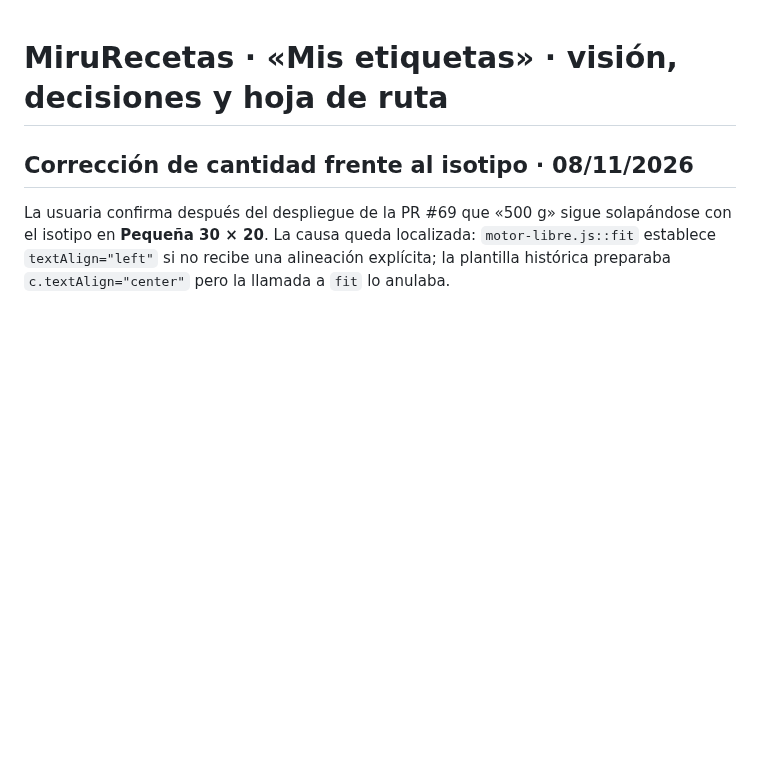
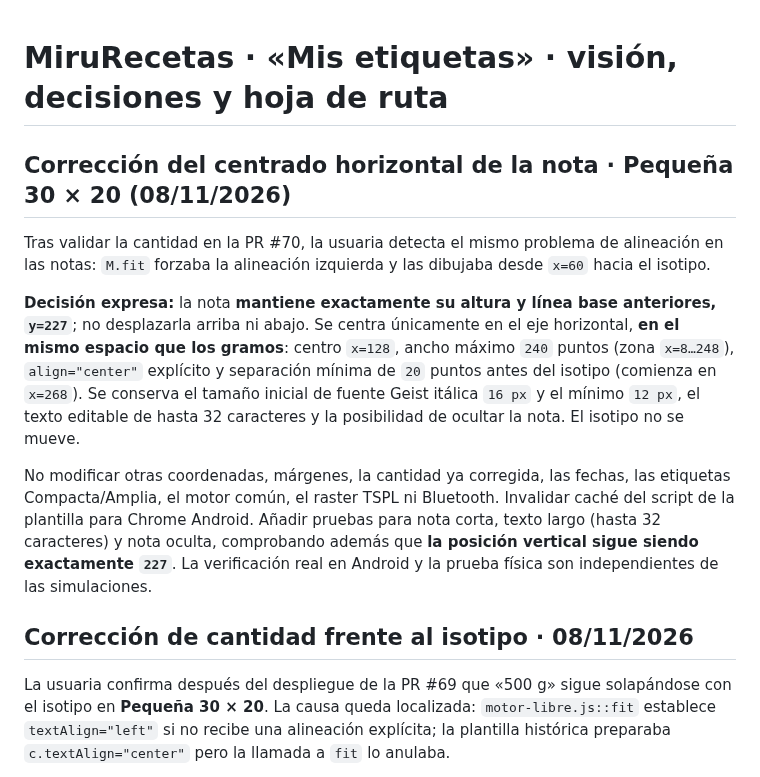
Before and after one commit to MiruRecetas/MiruRecetas-ct230b-ble-lab, a Markdown page: ingredientes-v1/MIS-ETIQUETAS-VISION-Y-HOJA-DE-RUTA.md, the part around the change. GitHub-like rendering; blank space fills up the shorter version.

Commit message:
docs: fijar y=227 y centrado horizontal de nota aprobados

```diff
--- a/ingredientes-v1/MIS-ETIQUETAS-VISION-Y-HOJA-DE-RUTA.md
+++ b/ingredientes-v1/MIS-ETIQUETAS-VISION-Y-HOJA-DE-RUTA.md
@@ -1,4 +1,29 @@
 # MiruRecetas · «Mis etiquetas» · visión, decisiones y hoja de ruta
+
+## Corrección del centrado horizontal de la nota · Pequeña 30 × 20 (08/11/2026)
+
+Tras validar la cantidad en la PR #70, la usuaria detecta el mismo
+problema de alineación en las notas: `M.fit` forzaba la alineación
+izquierda y las dibujaba desde `x=60` hacia el isotipo.
+
+**Decisión expresa:** la nota **mantiene exactamente su altura y línea
+base anteriores, `y=227`**; no desplazarla arriba ni abajo.
+Se centra únicamente en el eje horizontal, **en el mismo espacio que
+los gramos**: centro `x=128`, ancho máximo `240` puntos
+(zona `x=8…248`), `align="center"` explícito y separación mínima
+de `20` puntos antes del isotipo (comienza en `x=268`).
+Se conserva el tamaño inicial de fuente Geist itálica `16 px` y
+el mínimo `12 px`, el texto editable de hasta 32 caracteres y
+la posibilidad de ocultar la nota. El isotipo no se mueve.
+
+No modificar otras coordenadas, márgenes, la cantidad ya corregida,
+las fechas, las etiquetas Compacta/Amplia, el motor común,
+el raster TSPL ni Bluetooth. Invalidar caché del script de la
+plantilla para Chrome Android. Añadir pruebas para nota corta, texto
+largo (hasta 32 caracteres) y nota oculta, comprobando además que
+**la posición vertical sigue siendo exactamente `227`**.
+La verificación real en Android y la prueba física son
+independientes de las simulaciones.
 
 ## Corrección de cantidad frente al isotipo · 08/11/2026
 
```
